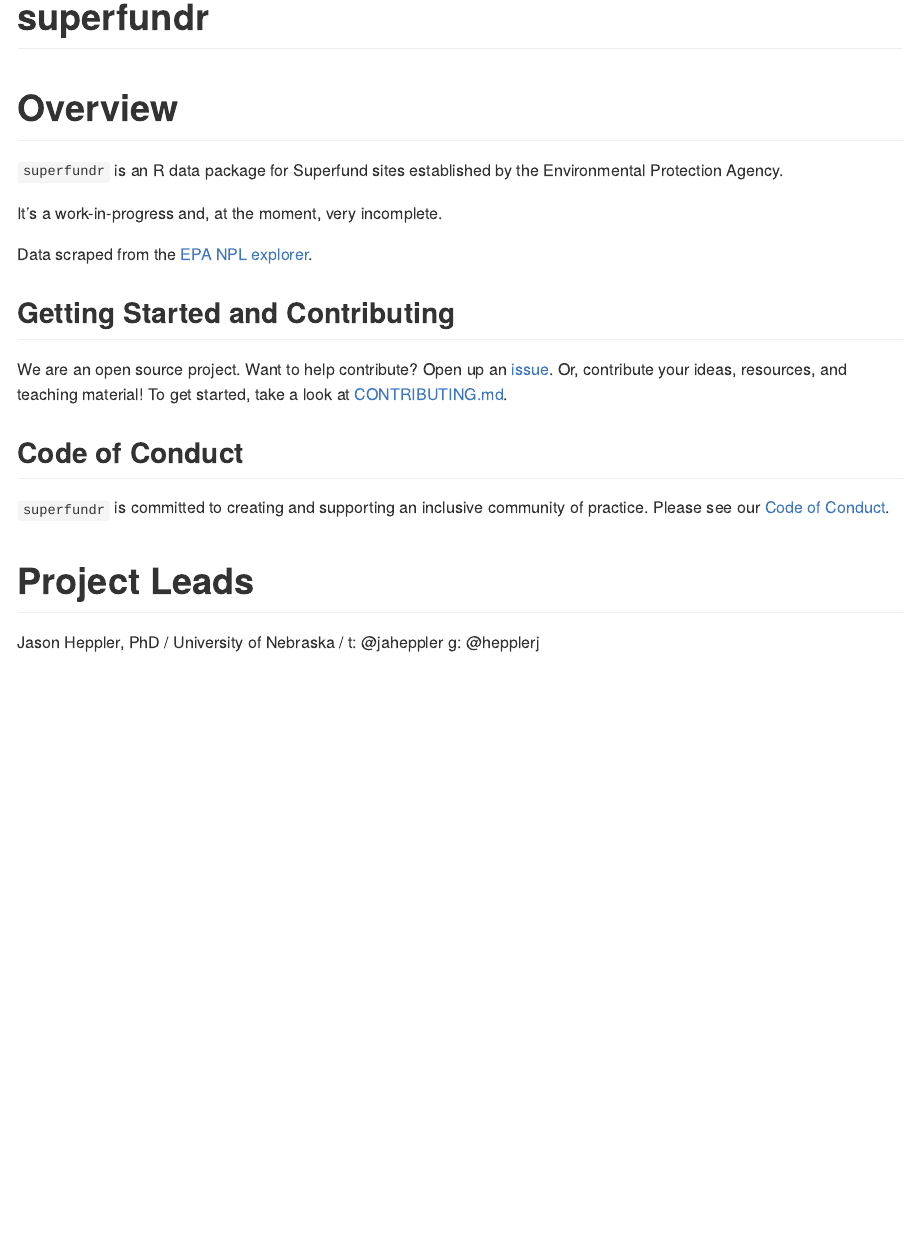
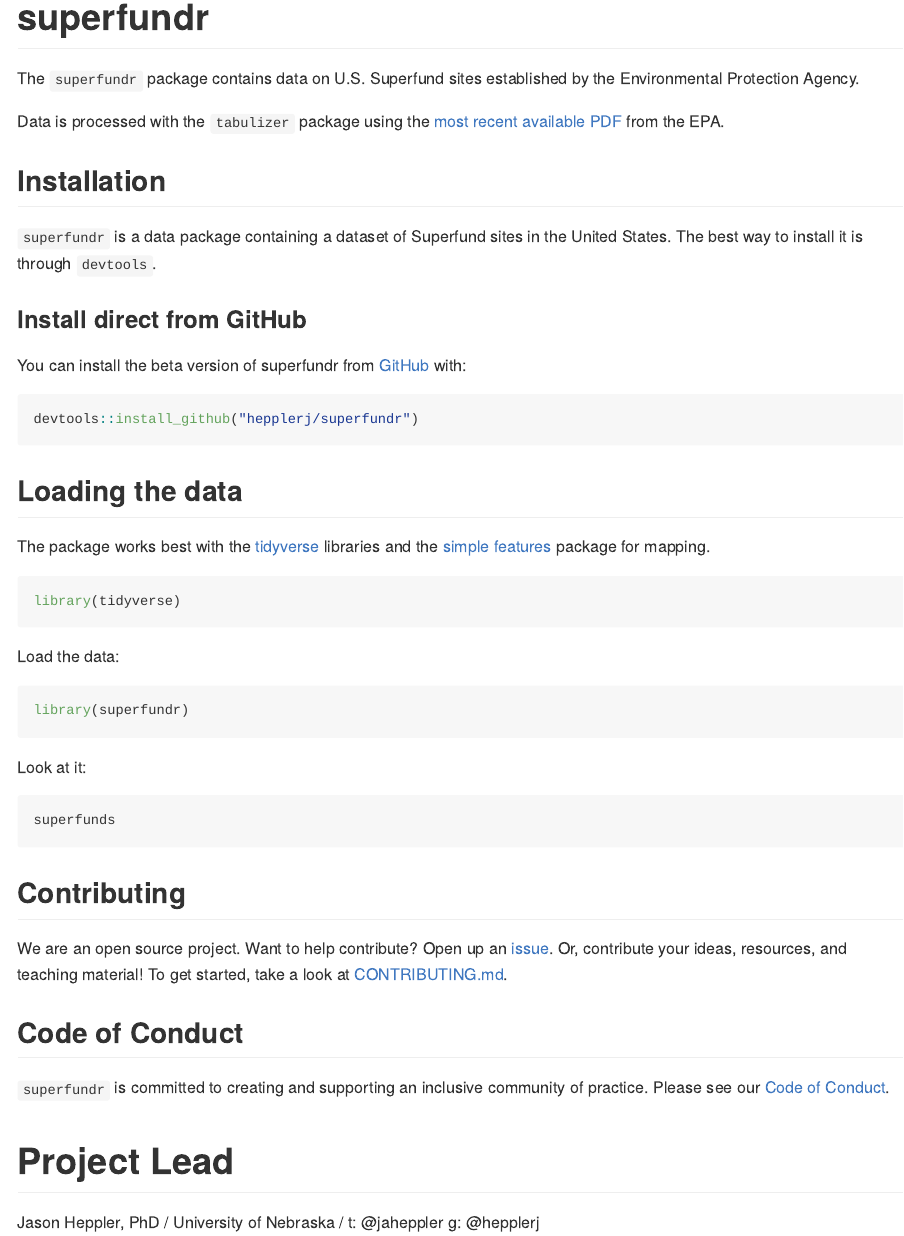
Before and after one commit to hepplerj/superfundr, an R Markdown document (README.Rmd): the page in a window 1100 px wide, from its top. Rendered offline with R 4.5, knitr and Pandoc, with nearby package versions; the code chunks are not run, so their results and figures are left out; badge pictures from the web are left out.

Commit message:
Better README.

````diff
--- a/README.Rmd
+++ b/README.Rmd
@@ -14,19 +14,49 @@
 
 # superfundr
 
-[![Build Status](https://travis-ci.org/hepplerj/superfunds.svg?branch=master)](https://travis-ci.org/hepplerj/superfunds)
+<!-- badges: start -->
+[![Travis build Status](https://travis-ci.org/hepplerj/superfunds.svg?branch=master)](https://travis-ci.org/hepplerj/superfunds)
 [![CRAN_Status_Badge](http://www.r-pkg.org/badges/version/superfunds)](http://cran.r-project.org/package=superfunds)
 [![Coverage Status](https://img.shields.io/codecov/c/github/hepplerj/superfunds/master.svg)](https://codecov.io/github/hepplerj/superfunds?branch=master)
+<!-- badges: end -->
 
-# Overview
+The `superfundr` package contains data on U.S. Superfund sites established by the Environmental Protection Agency.
 
-`superfundr` is an R data package for Superfund sites established by the Environmental Protection Agency.
+Data is processed with the `tabulizer` package using the [most recent available PDF](https://www.epa.gov/superfund/superfund-data-and-reports) from the EPA.
 
-It's a work-in-progress and, at the moment, very incomplete.
+## Installation
 
-Data scraped from the [EPA NPL explorer](https://www.epa.gov/superfund/national-priorities-list-npl-sites-state).
+`superfundr` is a data package containing a dataset of Superfund sites in the United States. The best way to install it is through `devtools`.
 
-## Getting Started and Contributing
+### Install direct from GitHub
+
+You can install the beta version of superfundr from [GitHub](https://github.com/hepplerj/superfundr) with:
+
+``` r
+devtools::install_github("hepplerj/superfundr")
+```
+
+## Loading the data
+
+The package works best with the [tidyverse](http://tidyverse.org/) libraries and the [simple features](https://r-spatial.github.io/sf/index.html) package for mapping.
+
+```{r libs}
+library(tidyverse)
+```
+
+Load the data:
+
+```{r load}
+library(superfundr)
+```
+
+Look at it:
+
+```{r look}
+superfunds
+```
+
+## Contributing
 
 We are an open source project. Want to help contribute? Open up an [issue](https://github.com/superfundr/resources/issues). Or, contribute your ideas, resources, and teaching material! To get started, take a look at [CONTRIBUTING.md](CONTRIBUTING.md).
 
@@ -34,6 +64,6 @@
 
 `superfundr` is committed to creating and supporting an inclusive community of practice. Please see our [Code of Conduct](CODE_OF_CONDUCT.md).
 
-# Project Leads
+# Project Lead
 
 Jason Heppler, PhD / University of Nebraska / t: @jaheppler g: @hepplerj
````
Also changed, not shown: README.md.
